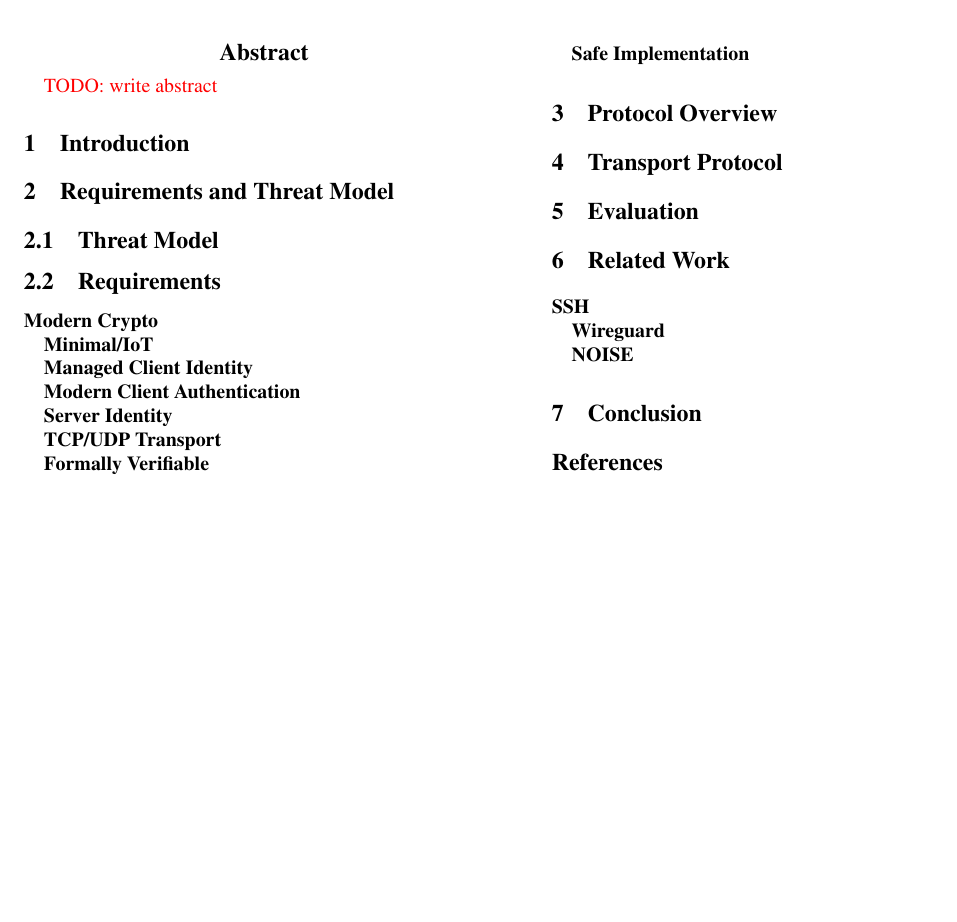
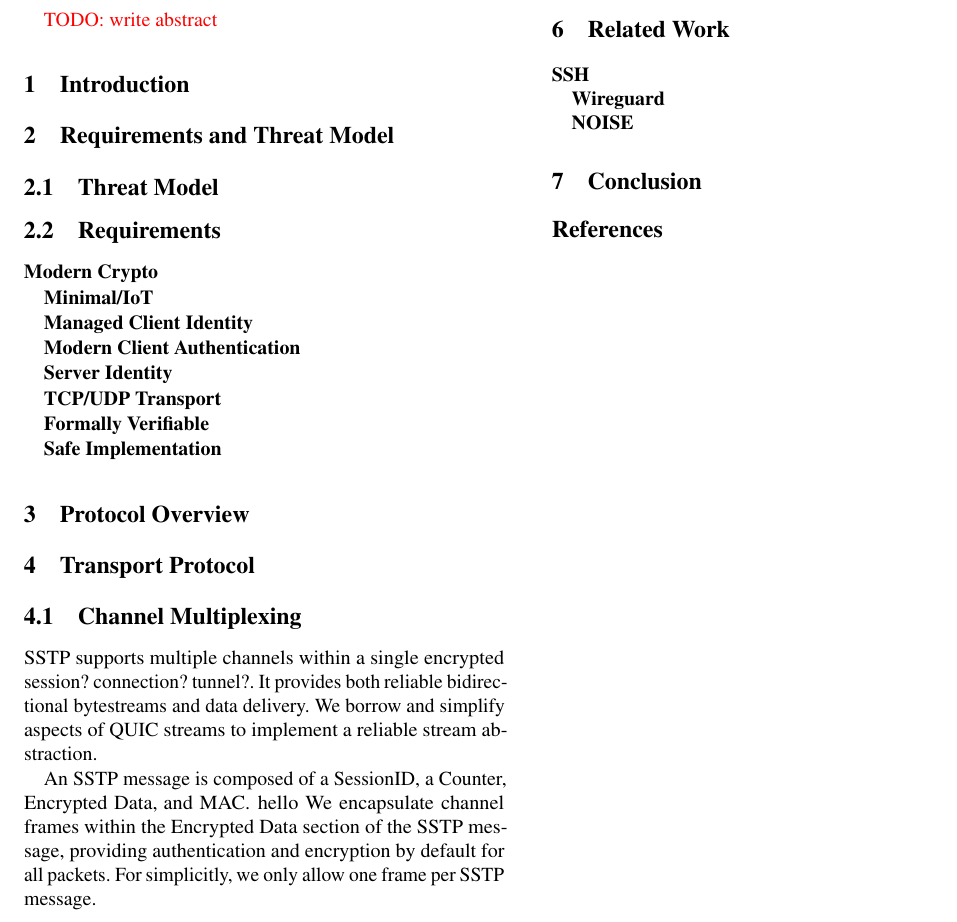
Before and after one commit to hop-proto/hop-go, a LaTeX paper (paper/paper.tex, which reads paper/transport.tex, paper/usenix2019_v3.sty): part of the page, cut so that both start at the same text, the shorter picture padded with empty space. Compiled offline with pdfLaTeX; a LaTeX package or settings file that is missing is left out.

Commit message:
get rid of flushend causing compilation to hang forever

```diff
--- a/paper/transport.tex
+++ b/paper/transport.tex
@@ -1 +1,8 @@
 \section{Transport Protocol}
+
+
+\subsection{Channel Multiplexing}
+
+SSTP supports multiple channels within a single encrypted session? connection? tunnel?. It provides both reliable bidirectional bytestreams and data delivery. We borrow and simplify aspects of QUIC streams to implement a reliable stream abstraction.
+
+An SSTP message is composed of a SessionID, a Counter, Encrypted Data, and MAC. hello We encapsulate channel frames within the Encrypted Data section of the SSTP message, providing authentication and encryption by default for all packets. For simplicitly, we only allow one frame per SSTP message.
--- a/paper/usenix2019_v3.sty
+++ b/paper/usenix2019_v3.sty
@@ -28,7 +28,7 @@
 
 % appearance
 %\usepackage[kerning,spacing]{microtype} % more compact and arguably nicer
-\usepackage{flushend} % make cols in last page equal in size
+%\usepackage{flushend} % make cols in last page equal in size
 
 % refs and bib
 \usepackage{cite}               % order multiple entries in \cite{...}
```
Also changed, not shown: paper/intro.tex (line endings or trailing spaces).
